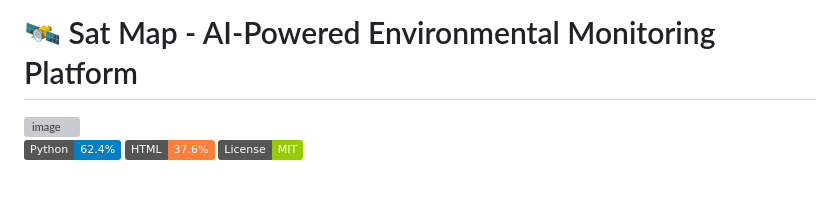
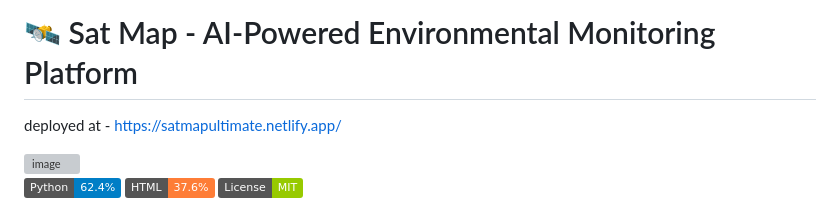
Before and after one commit to seerprime/sat_map, a Markdown page: README.md, the part around the change. GitHub-like rendering; badges without logos; blank space fills up the shorter version; grey boxes are pictures that could not be loaded.

```diff
--- a/README.md
+++ b/README.md
@@ -1,4 +1,5 @@
 # 🛰️ Sat Map - AI-Powered Environmental Monitoring Platform
+deployed at - https://satmapultimate.netlify.app/
 
 <img width="1919" height="1093" alt="image" src="https://github.com/user-attachments/assets/c515211e-c571-4fd6-afce-4117fe7a4838" />
 
```
